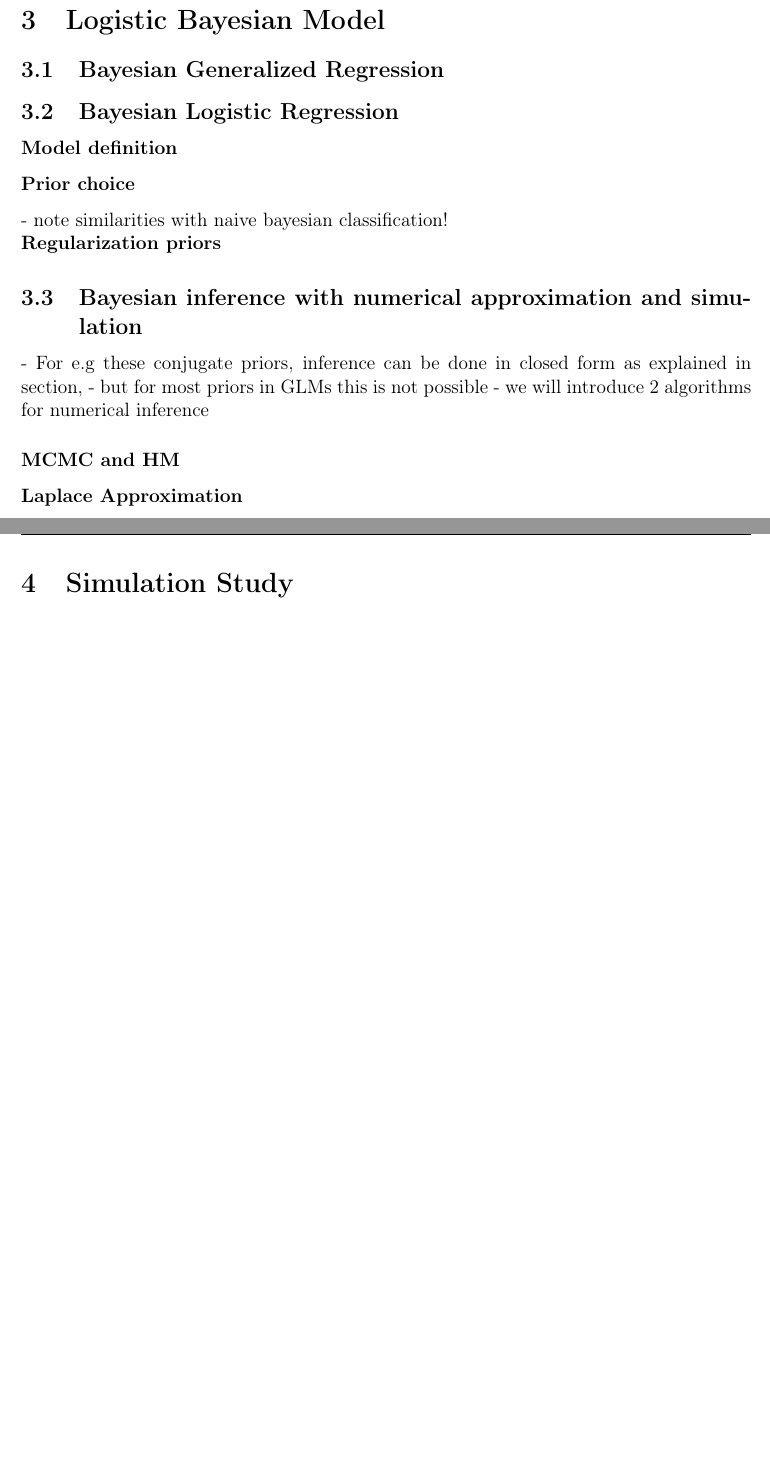
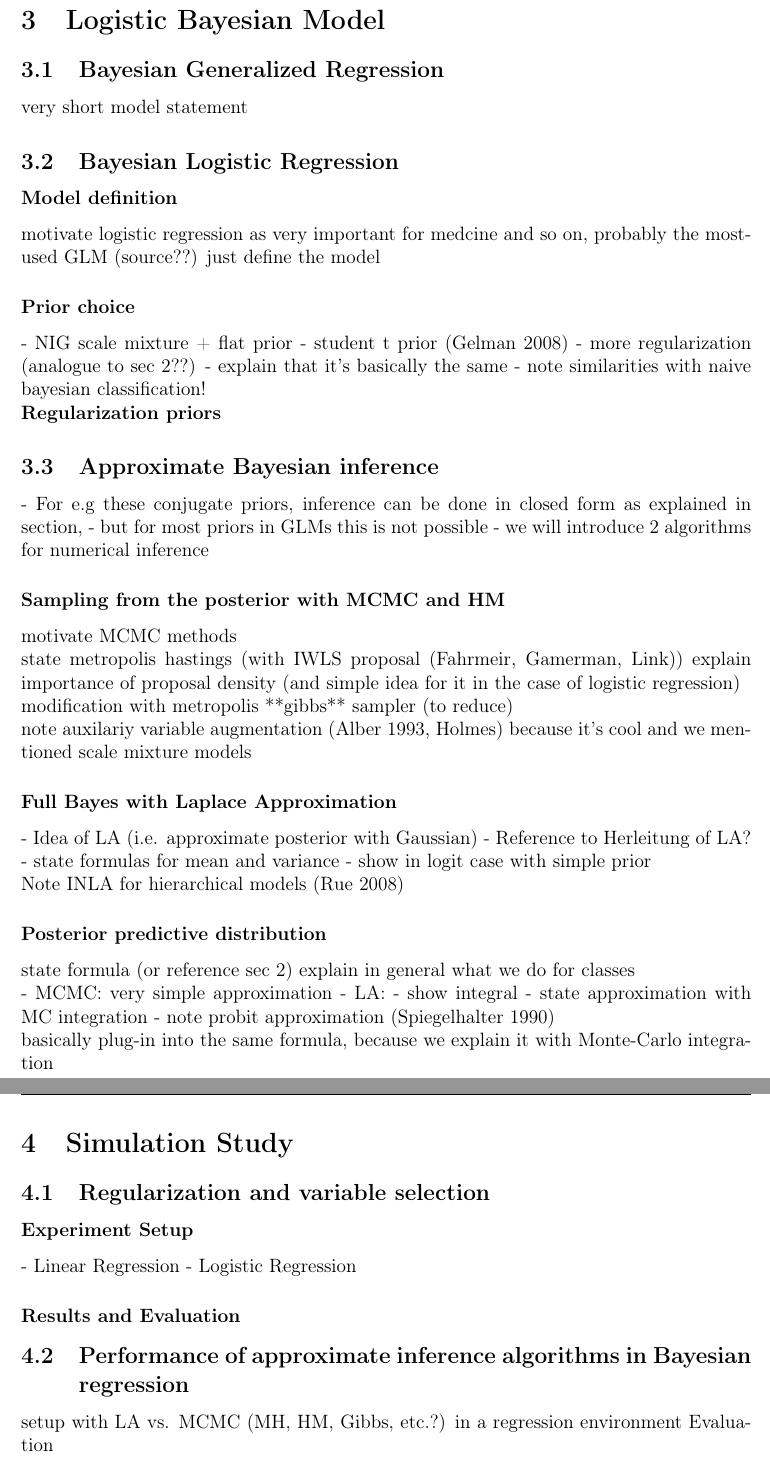
Before and after one commit to lona-k/bayesian-GLMs-seminar, a LaTeX thesis (paper/thesis.tex, which reads paper/chapters/chapter_3.tex, paper/chapters/chapter_4.tex): two parts of pages 9 and 10 of 16, joined at a grey line, cut so that both start at the same text, the shorter picture padded with empty space. Compiled offline with pdfLaTeX.

Commit message:
structure and notes for chapter 3 and 4

```diff
--- a/paper/chapters/chapter_3.tex
+++ b/paper/chapters/chapter_3.tex
@@ -1,26 +1,64 @@
 \subsection{Bayesian Generalized Regression}\label{sec:logit-glm}
 
-
+very short model statement
 
 \subsection{Bayesian Logistic Regression} \label{sec:logit-logit}
 
 \subsubsection*{Model definition}
 
+motivate logistic regression as very important for medcine and so on, probably the most-used GLM (source??)
+just define the model
+
+
 \subsubsection*{Prior choice}
 
-
+- NIG scale mixture + flat prior
+- student t prior (Gelman 2008)
+- more regularization (analogue to sec 2??)
+    - explain that it's basically the same
 - note similarities with naive bayesian classification!
 
 \textbf{Regularization priors}
 
 
-\subsection{Bayesian inference with numerical approximation and simulation} \label{sec:logit-inf}
+\subsection{Approximate Bayesian inference} \label{sec:logit-inf}
 
 - For e.g these conjugate priors, inference can be done in closed form as explained in section,
 - but for most priors in GLMs this is not possible
 - we will introduce 2 algorithms for numerical inference
 
-\subsubsection*{MCMC and HM}
+\subsubsection*{Sampling from the posterior with MCMC and HM}
+
+motivate MCMC methods
+
+state metropolis hastings (with IWLS proposal (Fahrmeir, Gamerman, Link))
+explain importance of proposal density (and simple idea for it in the case of logistic regression)
+
+modification with metropolis **gibbs** sampler (to reduce)
+
+note auxilariy variable augmentation (Alber 1993, Holmes) because it's cool and we mentioned scale mixture models
 
 
-\subsubsection*{Laplace Approximation}
+\subsubsection*{Full Bayes with Laplace Approximation}
+
+- Idea of LA (i.e. approximate posterior with Gaussian)
+- Reference to Herleitung of LA?
+- state formulas for mean and variance
+- show in logit case with simple prior
+
+Note INLA for hierarchical models (Rue 2008)
+
+
+
+\subsubsection*{Posterior predictive distribution}
+
+state formula (or reference sec 2)
+explain in general what we do for classes
+
+- MCMC: very simple approximation
+- LA:
+    - show integral
+    - state approximation with MC integration
+    - note probit approximation (Spiegelhalter 1990)
+
+basically plug-in into the same formula, because we explain it with Monte-Carlo integration
--- a/paper/chapters/chapter_4.tex
+++ b/paper/chapters/chapter_4.tex
@@ -0,0 +1,15 @@
+\subsection{Regularization and variable selection}
+
+
+
+\subsubsection*{Experiment Setup}
+
+- Linear Regression
+- Logistic Regression
+
+\subsubsection*{Results and Evaluation}
+
+\subsection{Performance of approximate inference algorithms in Bayesian regression}
+
+setup with LA vs. MCMC (MH, HM, Gibbs, etc.?) in a regression environment
+Evaluation
```
Also changed, not shown: paper/chapters/chapter_2.tex (+2 -2 lines), paper/thesis.bbl, paper/thesis.pdf, 7 other files.
